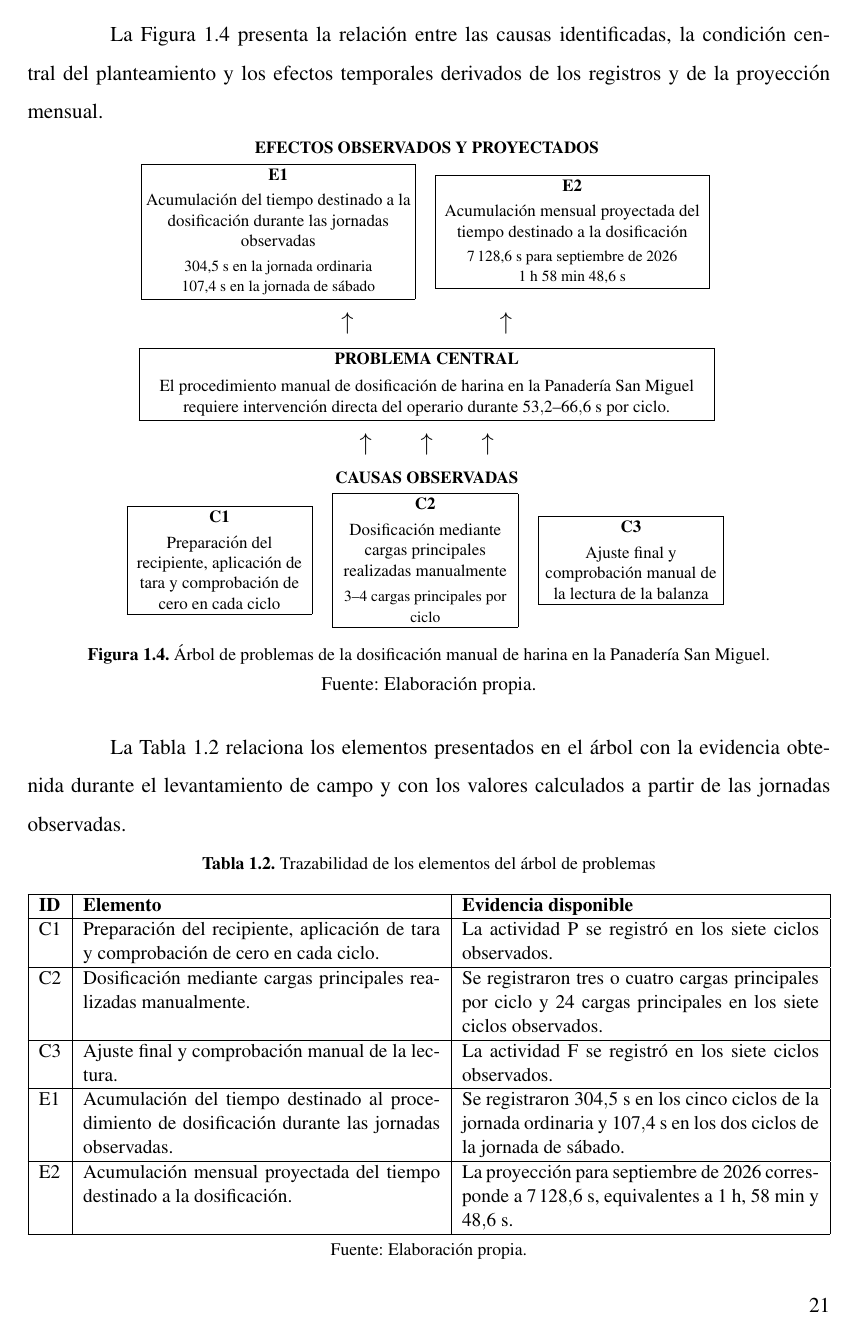
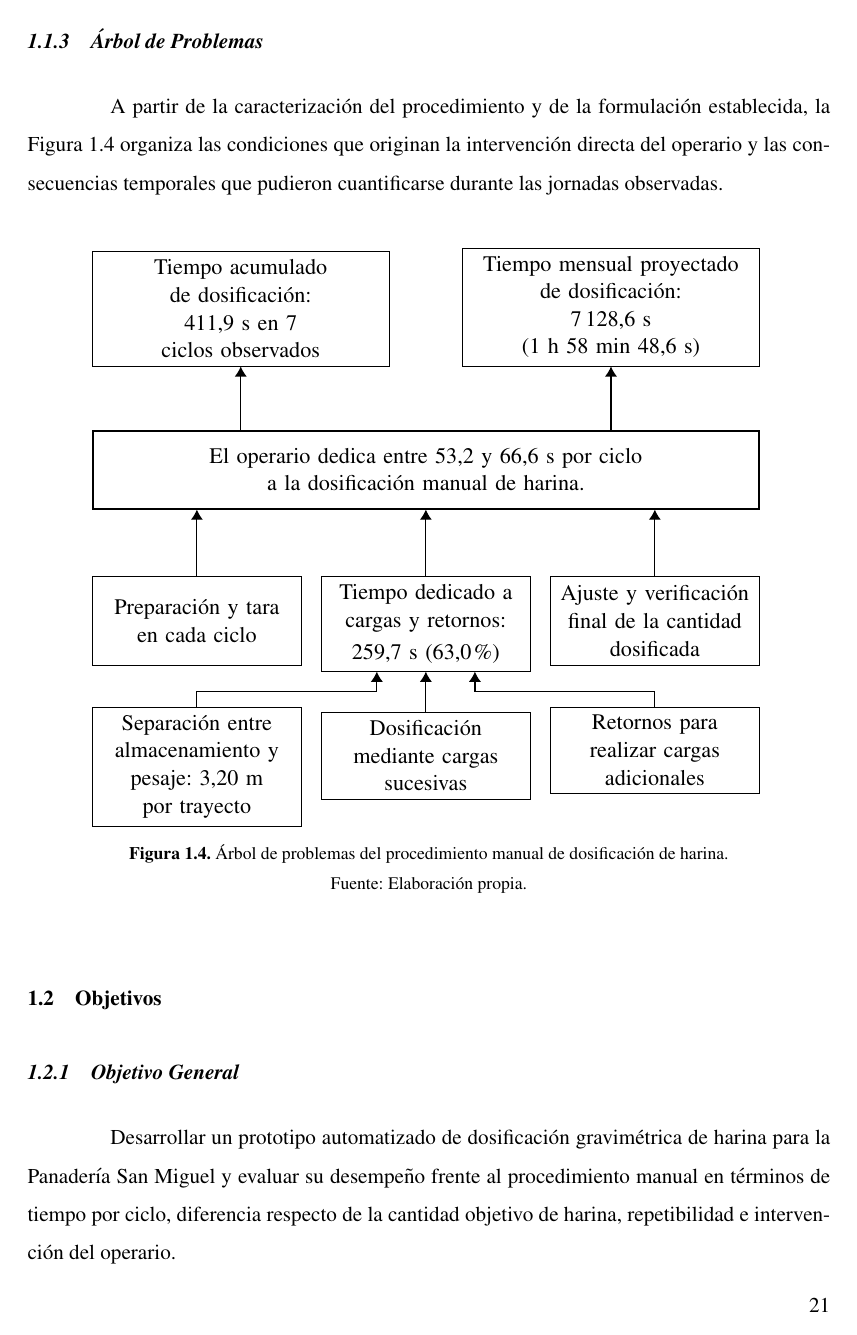
Before and after one commit to alesandro-test/tesis-dosificadora-gravimetrica, a LaTeX thesis (docs/thesis/main.tex, which reads docs/thesis/chapters/marcoref.tex, docs/thesis/images/marcoref/arbol_problemas.tex): page 22 of 35 before the commit and page 22 of 33 after it. Compiled offline with pdfLaTeX.

Commit message:
Revisar marco referencial y diagramas

```diff
--- a/docs/thesis/chapters/marcoref.tex
+++ b/docs/thesis/chapters/marcoref.tex
@@ -145 +175,0 @@ cargas cuando corresponde y finalización del ciclo.
-    \footnotesize{Fuente: Elaboración Propia.}
@@ -298,77 +305,0 @@ como la variable central del planteamiento.
-La Figura~\ref{fig:arbol_problemas} presenta la relación entre las
-causas identificadas, la condición central del planteamiento y los
-efectos temporales derivados de los registros y de la proyección
-mensual.
-
-\begin{figure}[H]
-    \centering
-    \resizebox{0.8\textwidth}{!}{
-        \input{images/marcoref/arbol_problemas.tex}
-    }
-    \caption{Árbol de problemas de la dosificación manual de harina en
-    la Panadería San Miguel.}
-    \label{fig:arbol_problemas}
-
-    \vspace{0.2em}
-
-    {\small Fuente: Elaboración propia.}
-\end{figure}
-
-La Tabla~\ref{tab:trazabilidad_arbol} relaciona los elementos
-presentados en el árbol con la evidencia obtenida durante el
-levantamiento de campo y con los valores calculados a partir de las
-jornadas observadas.
-
-\begin{table}[H]
-    \centering
-    \caption{Trazabilidad de los elementos del árbol de problemas}
-    \label{tab:trazabilidad_arbol}
-    \small
-
-    \begin{tabularx}{\textwidth}{|l|X|X|}
-        \hline
-
-        \textbf{ID} &
-        \textbf{Elemento} &
-        \textbf{Evidencia disponible} \\
-        \hline
-
-        C1 &
-        Preparación del recipiente, aplicación de tara y comprobación de cero
-        en cada ciclo. &
-        La actividad P se registró en los siete ciclos observados. \\
-        \hline
-
-        C2 &
-        Dosificación mediante cargas principales realizadas manualmente. &
-        Se registraron tres o cuatro cargas principales por ciclo y
-        24 cargas principales en los siete ciclos observados. \\
-        \hline
-
-        C3 &
-        Ajuste final y comprobación manual de la lectura. &
-        La actividad F se registró en los siete ciclos observados. \\
-        \hline
-
-        E1 &
-        Acumulación del tiempo destinado al procedimiento de dosificación
-        durante las jornadas observadas. &
-        Se registraron $304{,}5\ \mathrm{s}$ en los cinco ciclos de la
-        jornada ordinaria y $107{,}4\ \mathrm{s}$ en los dos ciclos de la
-        jornada de sábado. \\
-        \hline
-
-        E2 &
-        Acumulación mensual proyectada del tiempo destinado a la
-        dosificación. &
-        La proyección para septiembre de 2026 corresponde a
-        $7\,128{,}6\ \mathrm{s}$, equivalentes a
-        $1\ \mathrm{h}$, $58\ \mathrm{min}$ y
-        $48{,}6\ \mathrm{s}$. \\
-        \hline
-
-    \end{tabularx}
-
-    \vspace{0.4em}
-
-    {\footnotesize Fuente: Elaboración propia.}
@@ -397,3 +329,22 @@ $107{,}4\ \mathrm{s}$ en la jornada de sábado.
+\subsection{Árbol de Problemas}
+\label{subsec:arbol_problemas}
+
+A partir de la caracterización del procedimiento y de la formulación
+establecida, la Figura~\ref{fig:arbol_problemas} organiza las condiciones
+que originan la intervención directa del operario y las consecuencias
+temporales que pudieron cuantificarse durante las jornadas observadas.
+
+\begin{figure}[H]
+    \centering
+    \resizebox{0.84\textwidth}{!}{%
+        \input{images/marcoref/arbol_problemas.tex}%
+    }
+    \caption{Árbol de problemas del procedimiento manual de dosificación de harina.}
+    \label{fig:arbol_problemas}
+    \vspace{0.2em}
+    {\footnotesize Fuente: Elaboración propia.}
+\end{figure}
+
 
 %%%%%%%%%%%%%%%%%%%%%%%%%%%%%%%%%%%%%%%%%%%%%%%%%%%%%%%%%%%%%%%%%%%%%%%%%%%%%%%
 % OBJETIVOS
--- a/docs/thesis/images/marcoref/arbol_problemas.tex
+++ b/docs/thesis/images/marcoref/arbol_problemas.tex
@@ -1,83 +1,133 @@
-\begin{minipage}{0.98\textwidth}
-\centering
+\begin{tikzpicture}[
+    >=Latex,
+    node distance=0.7cm,
+    font=\small,
+    bloque/.style={
+        rectangle,
+        draw,
+        align=center,
+        minimum height=1.15cm,
+        text width=11.2cm,
+        inner xsep=5pt,
+        inner ysep=4pt
+    },
+    efecto/.style={
+        rectangle,
+        draw,
+        align=center,
+        minimum height=1.55cm,
+        text width=4.8cm,
+        inner xsep=5pt,
+        inner ysep=4pt
+    },
+    problema/.style={
+        bloque,
+        minimum height=1.35cm,
+        line width=0.9pt
+    },
+    causa/.style={
+        rectangle,
+        draw,
+        align=center,
+        minimum height=1.55cm,
+        text width=3.35cm,
+        inner xsep=4pt,
+        inner ysep=4pt
+    },
+    subcausa/.style={
+        rectangle,
+        draw,
+        align=center,
+        minimum height=1.45cm,
+        text width=3.35cm,
+        inner xsep=4pt,
+        inner ysep=4pt
+    },
+    flecha/.style={
+        -{Latex[width=6pt,length=5pt]},
+        semithick
+    }
+]
 
-%%%%%%%%%%%%%%%%%%%%%%%%%%%%%%%%%%%%%%%%%%%%%%%%%%%%%%%%%%%%%%%%%%%%%%%%%%%%%%%
+% PROBLEMA CENTRAL
+\node[problema] (problema) {
+    El operario dedica entre 53,2 y 66,6 s por ciclo\\
+    a la dosificación manual de harina.
+};
+
 % EFECTOS
-%%%%%%%%%%%%%%%%%%%%%%%%%%%%%%%%%%%%%%%%%%%%%%%%%%%%%%%%%%%%%%%%%%%%%%%%%%%%%%%
+\node[efecto, above=1.1cm of problema.north west, anchor=south west] (efecto_observado) {
+    Tiempo acumulado\\
+    de dosificación:\\
+    411,9 s en 7\\
+    ciclos observados
+};
 
-\textbf{EFECTOS OBSERVADOS Y PROYECTADOS}\\[0.5em]
+\node[efecto, above=1.1cm of problema.north east, anchor=south east] (efecto_proyectado) {
+    Tiempo mensual proyectado\\
+    de dosificación:\\
+    7\,128,6 s\\
+    (1 h 58 min 48,6 s)
+};
 
-\begin{tabular}{p{0.44\textwidth} p{0.44\textwidth}}
+% CAUSAS DIRECTAS
+\node[causa, below=1.15cm of problema] (c1) {
+    Tiempo dedicado a\\
+    cargas y retornos:\\[0.2em]
+    259,7 s (63,0 \%)
+};
 
-\fbox{\parbox{0.42\textwidth}{\centering
-\textbf{E1}\\[0.3em]
-Acumulación del tiempo destinado a la dosificación durante las jornadas
-observadas\\[0.3em]
-{\small
-304,5 s en la jornada ordinaria\\
-107,4 s en la jornada de sábado}
-}}
-&
-\fbox{\parbox{0.42\textwidth}{\centering
-\textbf{E2}\\[0.3em]
-Acumulación mensual proyectada del tiempo destinado a la dosificación\\[0.3em]
-{\small
-7\,128,6 s para septiembre de 2026\\
-1 h 58 min 48,6 s}
-}}
+\node[causa, below=1.15cm of problema.south west, anchor=north west] (c2) {
+    Preparación y tara\\
+    en cada ciclo
+};
 
-\end{tabular}
+\node[causa, below=1.15cm of problema.south east, anchor=north east] (c3) {
+    Ajuste y verificación\\
+    final de la cantidad\\
+    dosificada
+};
 
-\vspace{0.7em}
+% SUBCAUSAS
+\node[subcausa, below=of c2] (sc1) {
+    Separación entre\\
+    almacenamiento y\\
+    pesaje: 3,20 m\\
+    por trayecto
+};
 
-{\Large $\uparrow\qquad\qquad\qquad\uparrow$}
+\node[subcausa, below=of c1] (sc2) {
+    Dosificación\\
+    mediante cargas\\
+    sucesivas
+};
 
-\vspace{0.7em}
+\node[subcausa, below=of c3] (sc3) {
+    Retornos para\\
+    realizar cargas\\
+    adicionales
+};
 
-%%%%%%%%%%%%%%%%%%%%%%%%%%%%%%%%%%%%%%%%%%%%%%%%%%%%%%%%%%%%%%%%%%%%%%%%%%%%%%%
-% PROBLEMA CENTRAL
-%%%%%%%%%%%%%%%%%%%%%%%%%%%%%%%%%%%%%%%%%%%%%%%%%%%%%%%%%%%%%%%%%%%%%%%%%%%%%%%
+% FLECHAS
+\draw[flecha] (efecto_observado.south |- problema.north)
+    -- (efecto_observado.south);
+\draw[flecha] (efecto_proyectado.south |- problema.north)
+    -- (efecto_proyectado.south);
 
-\fbox{\parbox{0.90\textwidth}{\centering
-\textbf{PROBLEMA CENTRAL}\\[0.4em]
+\draw[flecha] (c2.north) -- (c2.north |- problema.south);
+\draw[flecha] (c1.north) -- (c1.north |- problema.south);
+\draw[flecha] (c3.north) -- (c3.north |- problema.south);
 
-El procedimiento manual de dosificación de harina en la Panadería
-San Miguel requiere intervención directa del operario durante
-$53{,}2$--$66{,}6\ \mathrm{s}$ por ciclo.
-}}
+\coordinate (entrada_c1_izq) at ([xshift=-0.85cm]c1.south);
+\coordinate (entrada_c1_der) at ([xshift=0.85cm]c1.south);
+\coordinate (nivel_subcausas) at ([yshift=-0.35cm]c1.south);
 
-\vspace{0.7em}
+\draw (sc1.north) -- (sc1.north |- nivel_subcausas)
+    -- (entrada_c1_izq |- nivel_subcausas);
+\draw[flecha] (entrada_c1_izq |- nivel_subcausas) -- (entrada_c1_izq);
+\draw[flecha] (sc2.north) -- (c1.south);
+\draw (sc3.north) -- (sc3.north |- nivel_subcausas)
+    -- (entrada_c1_der |- nivel_subcausas);
+\draw[flecha] (entrada_c1_der |- nivel_subcausas) -- (entrada_c1_der);
 
-{\Large $\uparrow\qquad\uparrow\qquad\uparrow$}
-
-\vspace{0.7em}
-
-%%%%%%%%%%%%%%%%%%%%%%%%%%%%%%%%%%%%%%%%%%%%%%%%%%%%%%%%%%%%%%%%%%%%%%%%%%%%%%%
-% CAUSAS
-%%%%%%%%%%%%%%%%%%%%%%%%%%%%%%%%%%%%%%%%%%%%%%%%%%%%%%%%%%%%%%%%%%%%%%%%%%%%%%%
-
-\textbf{CAUSAS OBSERVADAS}\\[0.5em]
-
-\begin{tabular}{p{0.30\textwidth} p{0.30\textwidth} p{0.30\textwidth}}
-
-\fbox{\parbox{0.28\textwidth}{\centering
-\textbf{C1}\\[0.3em]
-Preparación del recipiente, aplicación de tara y comprobación de cero
-en cada ciclo
-}}
-&
-\fbox{\parbox{0.28\textwidth}{\centering
-\textbf{C2}\\[0.3em]
-Dosificación mediante cargas principales realizadas manualmente\\[0.3em]
-{\small
-3--4 cargas principales por ciclo}
-}}
-&
-\fbox{\parbox{0.28\textwidth}{\centering
-\textbf{C3}\\[0.3em]
-Ajuste final y comprobación manual de la lectura de la balanza
-}}
-
-\end{tabular}
-
-\end{minipage}
+\end{tikzpicture}
```
Also changed, not shown: docs/thesis/images/marcoref/dfd_dosificacion.tex (+52 -59 lines), docs/thesis/chapters/marcoref.tex (282 more changed lines). Lines whose indentation alone changed are shown as unchanged.
